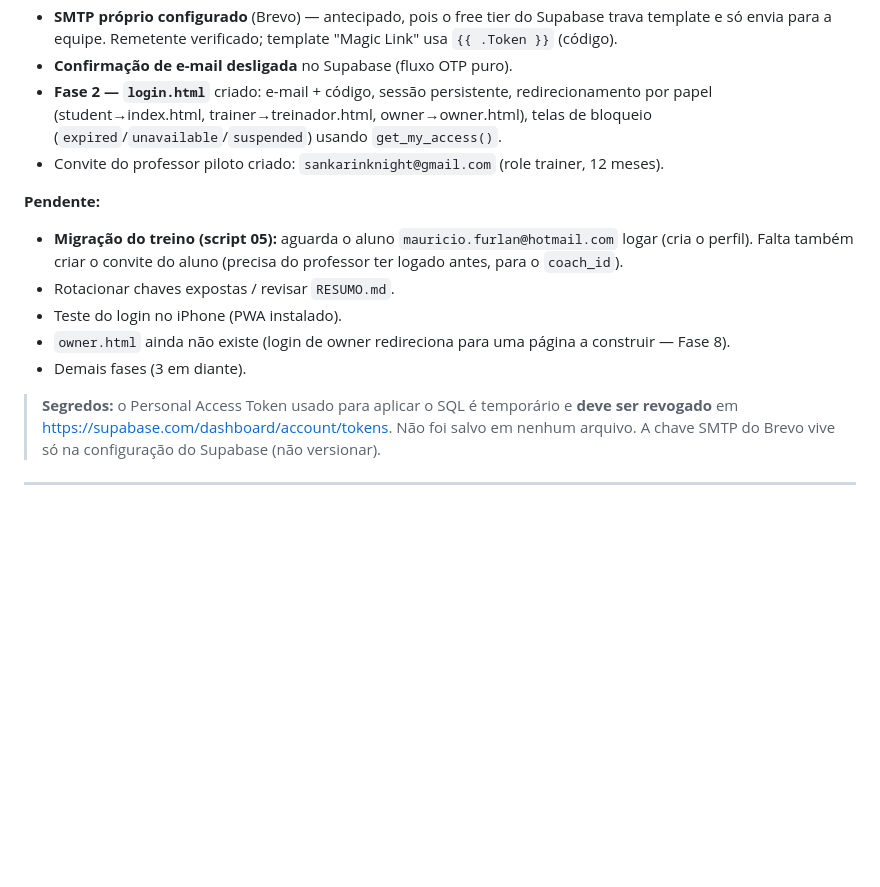
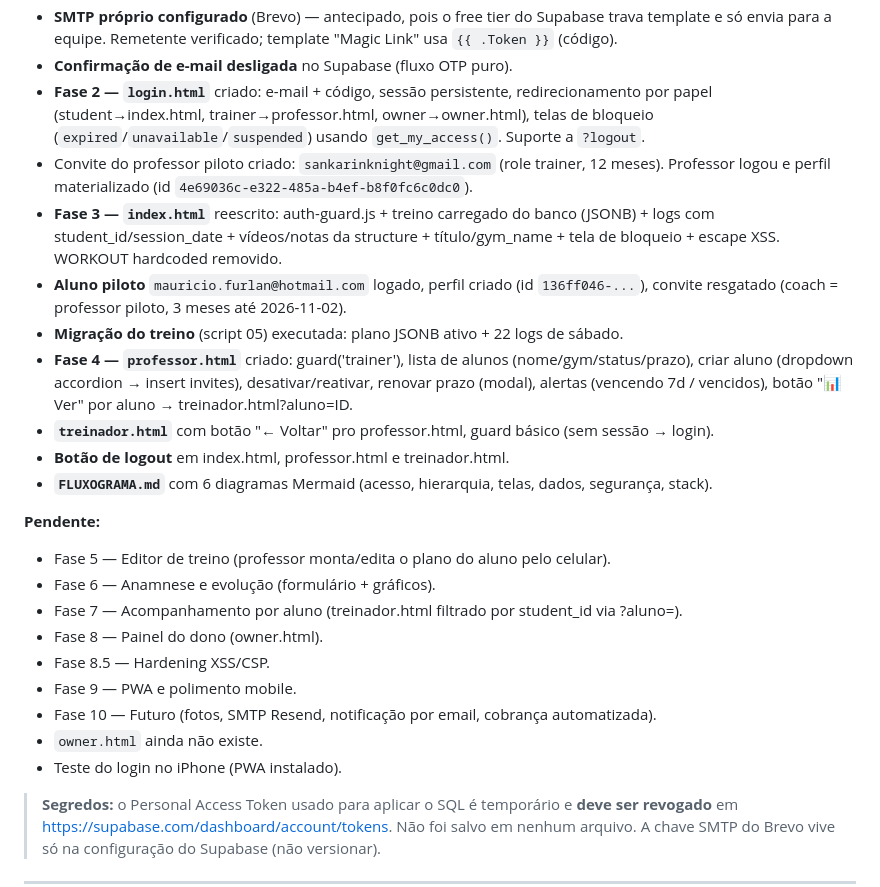
Before and after one commit to MauricioFurlan/meutreino, a Markdown page: PLANO.md, the part around one of its changes. Drawn GitHub-style; blank space fills up the shorter version.

Commit message:
docs: atualiza PLANO.md com progresso ate Fase 4

```diff
--- a/PLANO.md
+++ b/PLANO.md
@@ -21,18 +21,33 @@
   e só envia para a equipe. Remetente verificado; template "Magic Link" usa `{{ .Token }}` (código).
 - **Confirmação de e-mail desligada** no Supabase (fluxo OTP puro).
 - **Fase 2 — `login.html`** criado: e-mail + código, sessão persistente, redirecionamento por
-  papel (student→index.html, trainer→treinador.html, owner→owner.html), telas de bloqueio
-  (`expired`/`unavailable`/`suspended`) usando `get_my_access()`.
+  papel (student→index.html, trainer→professor.html, owner→owner.html), telas de bloqueio
+  (`expired`/`unavailable`/`suspended`) usando `get_my_access()`. Suporte a `?logout`.
 - Convite do professor piloto criado: `sankarinknight@gmail.com` (role trainer, 12 meses).
+  Professor logou e perfil materializado (id `4e69036c-e322-485a-b4ef-b8f0fc6c0dc0`).
+- **Fase 3 — `index.html`** reescrito: auth-guard.js + treino carregado do banco (JSONB) +
+  logs com student_id/session_date + vídeos/notas da structure + título/gym_name + tela de
+  bloqueio + escape XSS. WORKOUT hardcoded removido.
+- **Aluno piloto** `mauricio.furlan@hotmail.com` logado, perfil criado (id `136ff046-...`),
+  convite resgatado (coach = professor piloto, 3 meses até 2026-11-02).
+- **Migração do treino** (script 05) executada: plano JSONB ativo + 22 logs de sábado.
+- **Fase 4 — `professor.html`** criado: guard('trainer'), lista de alunos (nome/gym/status/prazo),
+  criar aluno (dropdown accordion → insert invites), desativar/reativar, renovar prazo (modal),
+  alertas (vencendo 7d / vencidos), botão "📊 Ver" por aluno → treinador.html?aluno=ID.
+- **`treinador.html`** com botão "← Voltar" pro professor.html, guard básico (sem sessão → login).
+- **Botão de logout** em index.html, professor.html e treinador.html.
+- **`FLUXOGRAMA.md`** com 6 diagramas Mermaid (acesso, hierarquia, telas, dados, segurança, stack).
 
 **Pendente:**
-- **Migração do treino (script 05):** aguarda o aluno `mauricio.furlan@hotmail.com` logar (cria o
-  perfil). Falta também criar o convite do aluno (precisa do professor ter logado antes, para o
-  `coach_id`).
-- Rotacionar chaves expostas / revisar `RESUMO.md`.
+- Fase 5 — Editor de treino (professor monta/edita o plano do aluno pelo celular).
+- Fase 6 — Anamnese e evolução (formulário + gráficos).
+- Fase 7 — Acompanhamento por aluno (treinador.html filtrado por student_id via ?aluno=).
+- Fase 8 — Painel do dono (owner.html).
+- Fase 8.5 — Hardening XSS/CSP.
+- Fase 9 — PWA e polimento mobile.
+- Fase 10 — Futuro (fotos, SMTP Resend, notificação por email, cobrança automatizada).
+- `owner.html` ainda não existe.
 - Teste do login no iPhone (PWA instalado).
-- `owner.html` ainda não existe (login de owner redireciona para uma página a construir — Fase 8).
-- Demais fases (3 em diante).
 
 > **Segredos:** o Personal Access Token usado para aplicar o SQL é temporário e **deve ser
 > revogado** em https://supabase.com/dashboard/account/tokens. Não foi salvo em nenhum arquivo.
```
Also changed, not shown: other parts of PLANO.md (+1 -1 lines).
